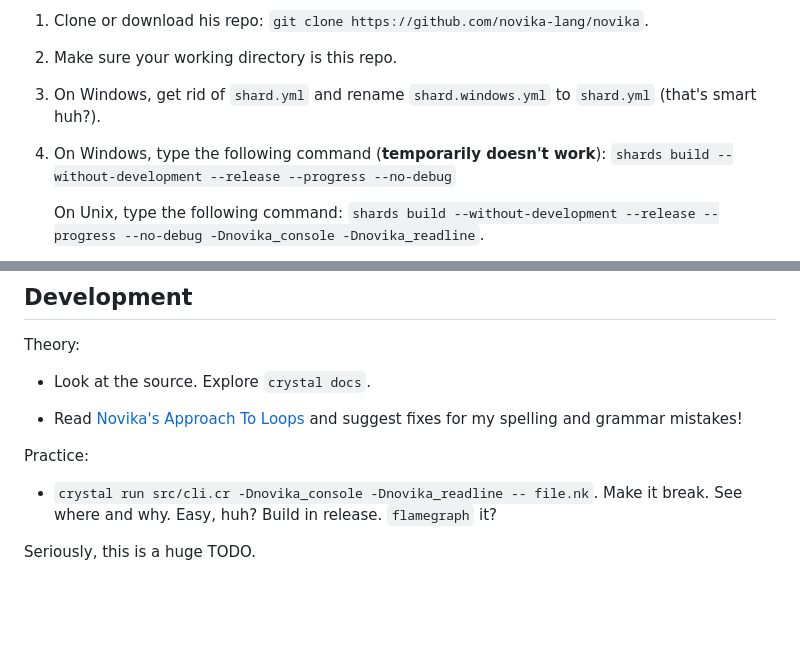
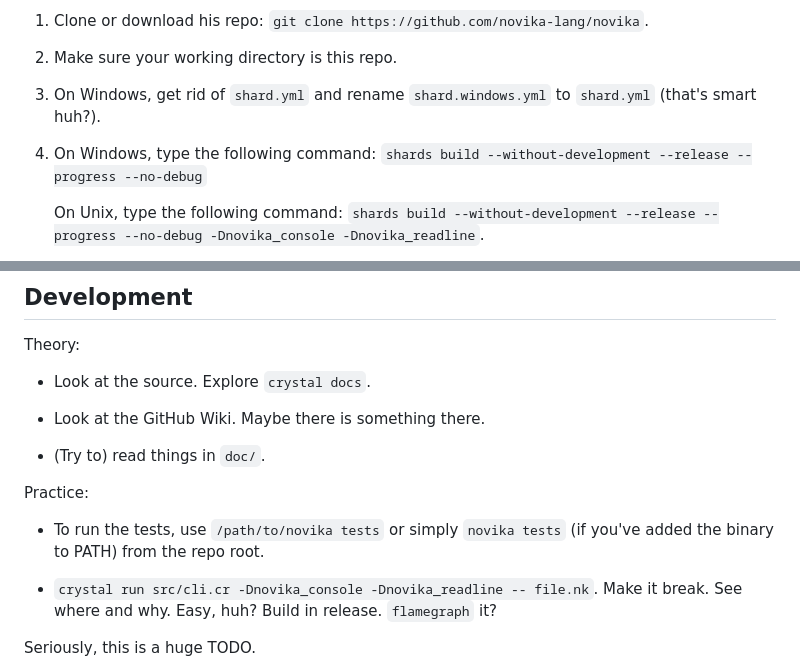
Before and after one commit to novika-lang/novika, a Markdown page: README.md, 2 parts joined by grey strips. Rendered like a GitHub page; blank space fills up the shorter version.

```diff
--- a/README.md
+++ b/README.md
@@ -268,7 +268,7 @@ Building:
 2. Make sure your working directory is this repo.
 3. On Windows, get rid of `shard.yml` and rename `shard.windows.yml` to `shard.yml`
   (that's smart huh?).
-4. On Windows, type the following command (**temporarily doesn't work**):
+4. On Windows, type the following command:
     `shards build --without-development --release --progress --no-debug`
 
     On Unix, type the following command:
@@ -479,10 +479,14 @@ Theory:
 
 * Look at the source. Explore `crystal docs`.
 
-* Read [Novika's Approach To Loops](https://github.com/novika-lang/novika/blob/rev10/doc/novikas-approach-to-loops.md)
-  and suggest fixes for my spelling and grammar mistakes!
+* Look at the GitHub Wiki. Maybe there is something there.
+
+* (Try to) read things in `doc/`.
 
 Practice:
+
+* To run the tests, use `/path/to/novika tests` or simply `novika tests` (if
+  you've added the binary to PATH) from the repo root.
 
 * `crystal run src/cli.cr -Dnovika_console -Dnovika_readline -- file.nk`.
    Make it break. See where and why. Easy, huh? Build in release. `flamegraph` it?
```
